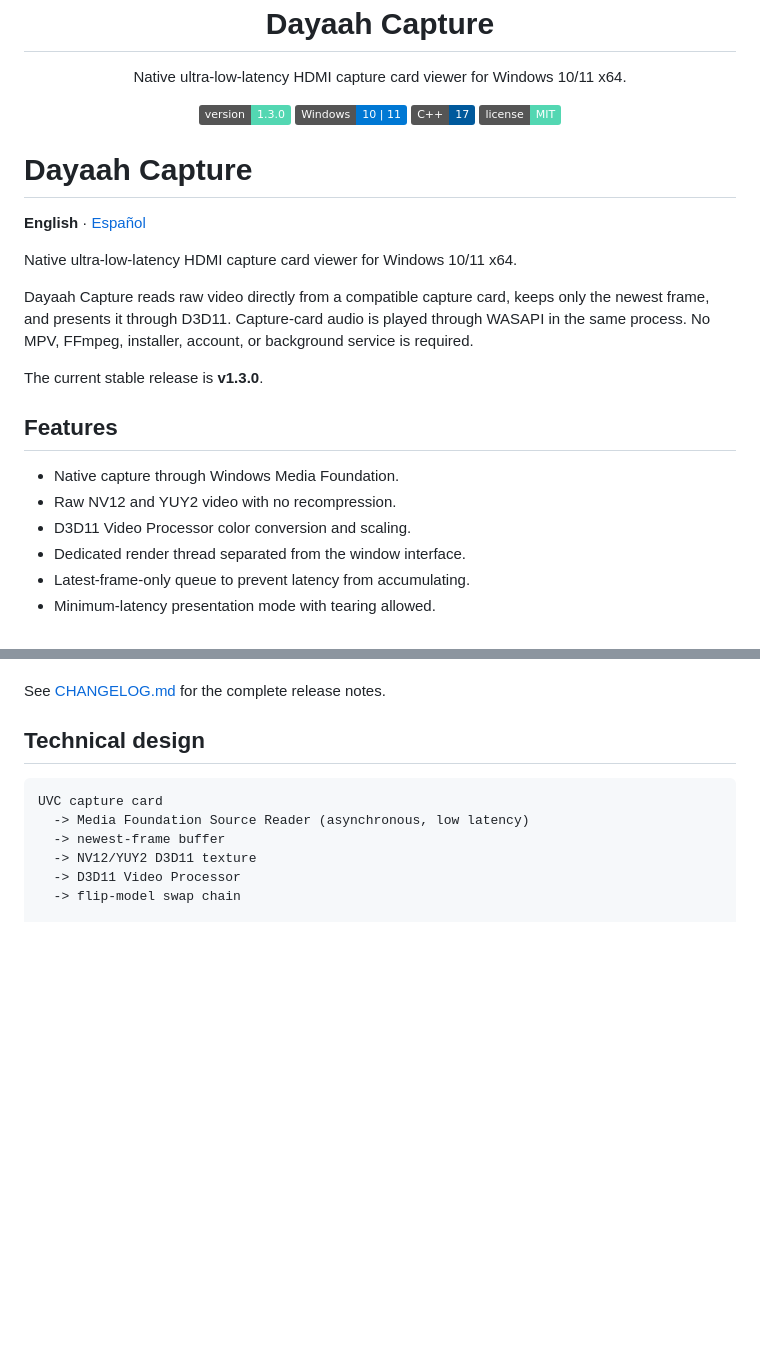
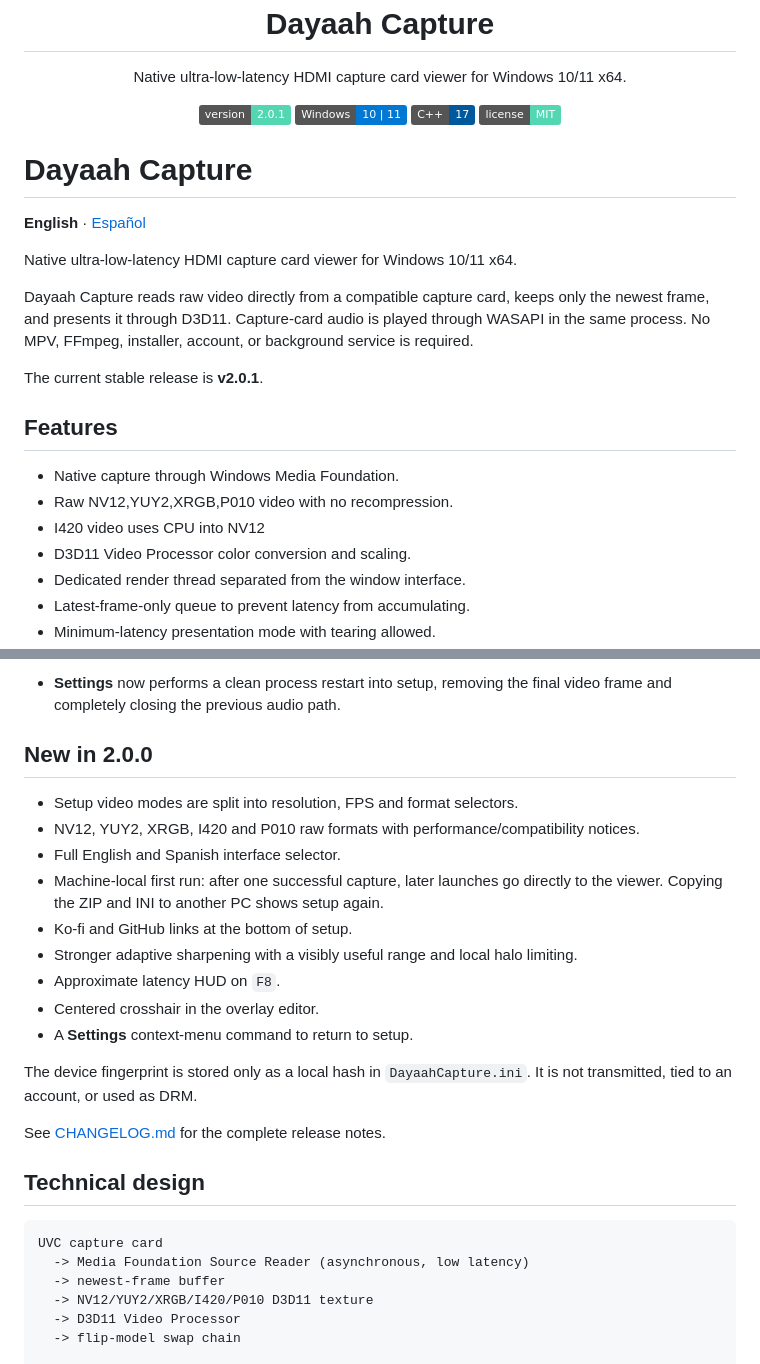
Before and after one commit to dayitaah/Dayaah-Capture, a Markdown page: README.md, 2 parts joined by grey strips. Rendered like a GitHub page; badges without logos; blank space fills up the shorter version.

```diff
--- a/README.md
+++ b/README.md
@@ -9,7 +9,7 @@
 </p>
 
 <p align="center">
-  <img alt="Version 1.3.0" src="https://img.shields.io/badge/version-1.3.0-53D7B2">
+  <img alt="Version 2.0.1" src="https://img.shields.io/badge/version-2.0.1-53D7B2">
   <img alt="Windows 10 y 11" src="https://img.shields.io/badge/Windows-10%20%7C%2011-0078D4">
   <img alt="C++17" src="https://img.shields.io/badge/C%2B%2B-17-00599C">
   <img alt="Licencia MIT" src="https://img.shields.io/badge/license-MIT-53D7B2">
@@ -27,12 +27,13 @@ only the newest frame, and presents it through D3D11. Capture-card audio is
 played through WASAPI in the same process. No MPV, FFmpeg, installer, account,
 or background service is required.
 
-The current stable release is **v1.3.0**.
+The current stable release is **v2.0.1**.
 
 ## Features
 
 - Native capture through Windows Media Foundation.
-- Raw NV12 and YUY2 video with no recompression.
+- Raw NV12,YUY2,XRGB,P010 video with no recompression.
+- I420 video uses CPU into NV12
 - D3D11 Video Processor color conversion and scaling.
 - Dedicated render thread separated from the window interface.
 - Latest-frame-only queue to prevent latency from accumulating.
@@ -126,4 +133,22 @@ focus to capture without changing its window state.
 
+- **Settings** now performs a clean process restart into setup, removing the
+  final video frame and completely closing the previous audio path.
+
+## New in 2.0.0
+
+- Setup video modes are split into resolution, FPS and format selectors.
+- NV12, YUY2, XRGB, I420 and P010 raw formats with performance/compatibility notices.
+- Full English and Spanish interface selector.
+- Machine-local first run: after one successful capture, later launches go
+  directly to the viewer. Copying the ZIP and INI to another PC shows setup again.
+- Ko-fi and GitHub links at the bottom of setup.
+- Stronger adaptive sharpening with a visibly useful range and local halo limiting.
+- Approximate latency HUD on `F8`.
+- Centered crosshair in the overlay editor.
+- A **Settings** context-menu command to return to setup.
+
+The device fingerprint is stored only as a local hash in `DayaahCapture.ini`.
+It is not transmitted, tied to an account, or used as DRM.
 
 See [CHANGELOG.md](CHANGELOG.md) for the complete release notes.
 
@@ -133,7 +158,7 @@ See [CHANGELOG.md](CHANGELOG.md) for the complete release notes.
 UVC capture card
   -> Media Foundation Source Reader (asynchronous, low latency)
   -> newest-frame buffer
-  -> NV12/YUY2 D3D11 texture
+  -> NV12/YUY2/XRGB/I420/P010 D3D11 texture
   -> D3D11 Video Processor
   -> flip-model swap chain
 
```
Also changed, not shown: other parts of README.md (+24 -19 lines).
